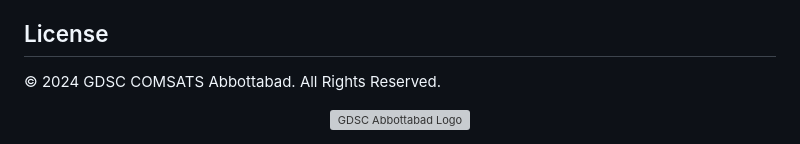
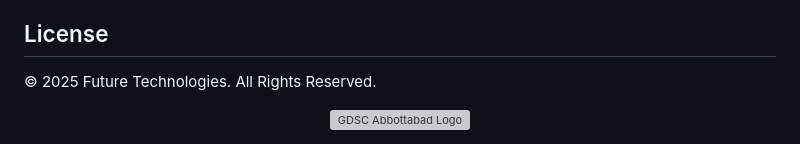
Before and after one commit to Christopher-Chilengwe/AgriTech, a Markdown page: README.md, the part around the change printed below. GitHub-like rendering; grey boxes are pictures that could not be loaded.

```diff
--- a/README.md
+++ b/README.md
@@ -194,6 +188,6 @@ Here's how you run this.
 ## <div id="footer">License</div>
 
-© 2024 GDSC COMSATS Abbottabad. All Rights Reserved.
+© 2025 Future Technologies. All Rights Reserved.
 
 <div align="center">
     <img width="200px" src="https://github.com/GDSC-cuiatd/AgriTech/blob/main/agritech-website/src/assets/Images/gdsc.jpeg" alt="GDSC Abbottabad Logo"/>
```
Also changed, not shown: other parts of README.md (+0 -6 lines).
